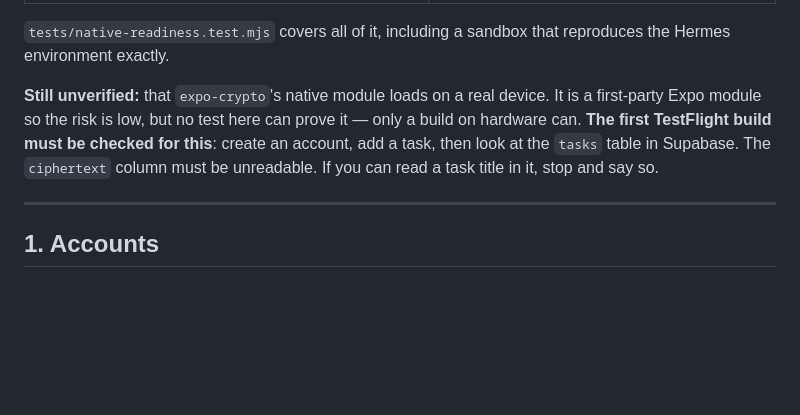
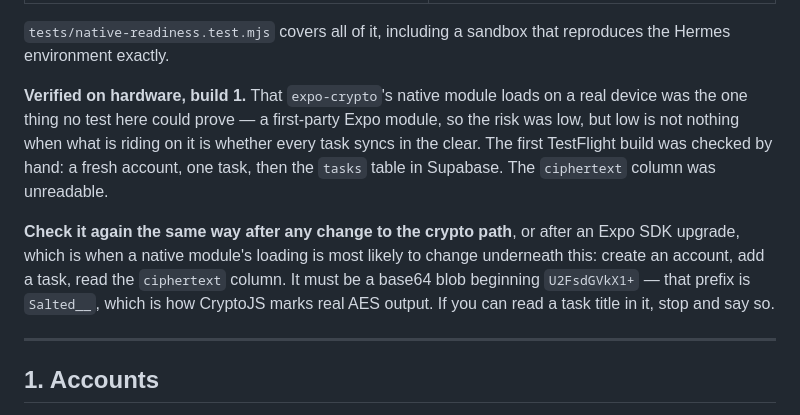
Before and after one commit to twdashenafi-beep/Claude, a Markdown page: dayflow/APP_STORE.md, the part around the change. Drawn GitHub-style; blank space fills up the shorter version.

Commit message:
Record that the encryption was checked on a real device
The one thing no test in this repository could prove: that expo-crypto's native
module actually loads on an iPhone. Hermes provides no crypto global, and the
failure mode was not a crash — it was an app that looked completely normal while
syncing every task, and the vault key itself, in the clear.

Checked by hand on the first TestFlight build: a fresh account, one task, then
the tasks table in Supabase. The ciphertext column was unreadable.

The note now says so, and says to run the same check again after any change to
the crypto path or an Expo SDK upgrade, which is when a native module's loading
is most likely to shift underneath it. It also names what right looks like —
base64 beginning U2FsdGVkX1+, which is Salted__ — so the check can be done
without having to remember what the answer was last time.

Co-Authored-By: Claude Opus 5 <noreply@anthropic.com>
Claude-Session: https://claude.ai/code/session_0154AYsPyJ2toKake9gS33ry

```diff
--- a/dayflow/APP_STORE.md
+++ b/dayflow/APP_STORE.md
@@ -32,11 +32,18 @@ That is fixed:
 `tests/native-readiness.test.mjs` covers all of it, including a sandbox that
 reproduces the Hermes environment exactly.
 
-**Still unverified:** that `expo-crypto`'s native module loads on a real device.
-It is a first-party Expo module so the risk is low, but no test here can prove
-it — only a build on hardware can. **The first TestFlight build must be checked
-for this**: create an account, add a task, then look at the `tasks` table in
-Supabase. The `ciphertext` column must be unreadable. If you can read a task
+**Verified on hardware, build 1.** That `expo-crypto`'s native module loads on
+a real device was the one thing no test here could prove — a first-party Expo
+module, so the risk was low, but low is not nothing when what is riding on it is
+whether every task syncs in the clear. The first TestFlight build was checked by
+hand: a fresh account, one task, then the `tasks` table in Supabase. The
+`ciphertext` column was unreadable.
+
+**Check it again the same way after any change to the crypto path**, or after an
+Expo SDK upgrade, which is when a native module's loading is most likely to
+change underneath this: create an account, add a task, read the `ciphertext`
+column. It must be a base64 blob beginning `U2FsdGVkX1+` — that prefix is
+`Salted__`, which is how CryptoJS marks real AES output. If you can read a task
 title in it, stop and say so.
 
 ---
```
